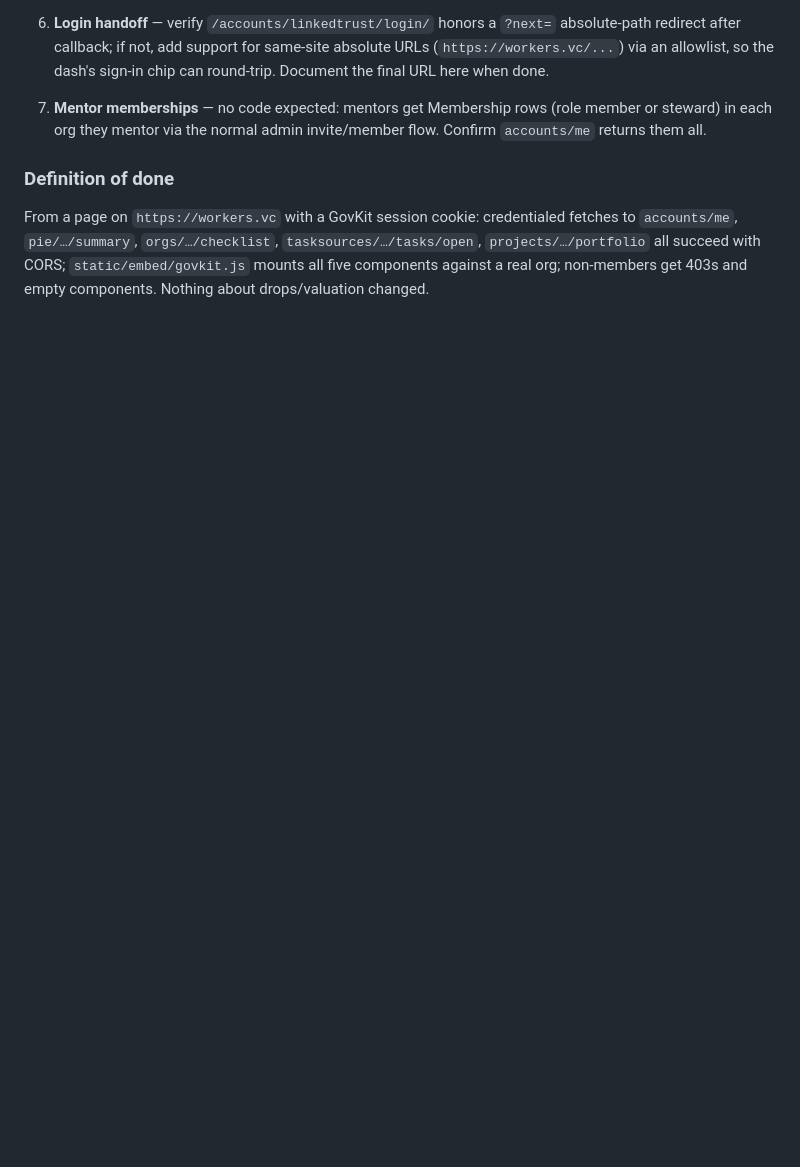
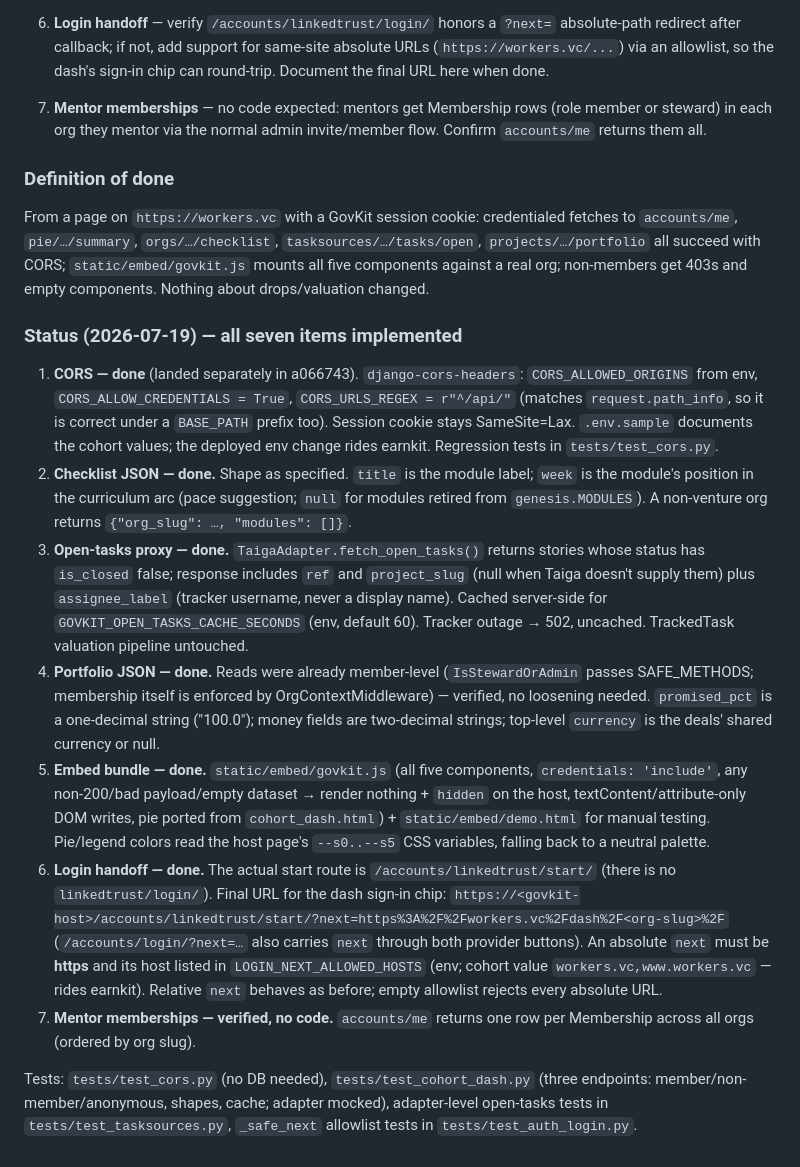
Before and after one commit to Cooperation-org/govkit, a Markdown page: PLAN-cohort-dash.md, the part around the change. Rendered like a GitHub page; blank space fills up the shorter version.

Commit message:
Plan: govkit section status — all seven items in, handoff URL documented
Co-Authored-By: Claude Fable 5 <noreply@anthropic.com>
Claude-Session: https://claude.ai/code/session_0156MULVfqHmmXHPWXXWm6jq

```diff
--- a/PLAN-cohort-dash.md
+++ b/PLAN-cohort-dash.md
@@ -188,3 +188,49 @@ credentialed fetches to `accounts/me`, `pie/…/summary`, `orgs/…/checklist`,
 `static/embed/govkit.js` mounts all five components against a real org;
 non-members get 403s and empty components. Nothing about drops/valuation
 changed.
+
+### Status (2026-07-19) — all seven items implemented
+
+1. **CORS — done** (landed separately in a066743). `django-cors-headers`:
+   `CORS_ALLOWED_ORIGINS` from env, `CORS_ALLOW_CREDENTIALS = True`,
+   `CORS_URLS_REGEX = r"^/api/"` (matches `request.path_info`, so it is
+   correct under a `BASE_PATH` prefix too). Session cookie stays
+   SameSite=Lax. `.env.sample` documents the cohort values; the deployed
+   env change rides earnkit. Regression tests in `tests/test_cors.py`.
+2. **Checklist JSON — done.** Shape as specified. `title` is the module
+   label; `week` is the module's position in the curriculum arc (pace
+   suggestion; `null` for modules retired from `genesis.MODULES`). A
+   non-venture org returns `{"org_slug": …, "modules": []}`.
+3. **Open-tasks proxy — done.** `TaigaAdapter.fetch_open_tasks()` returns
+   stories whose status has `is_closed` false; response includes `ref` and
+   `project_slug` (null when Taiga doesn't supply them) plus
+   `assignee_label` (tracker username, never a display name). Cached
+   server-side for `GOVKIT_OPEN_TASKS_CACHE_SECONDS` (env, default 60).
+   Tracker outage → 502, uncached. TrackedTask valuation pipeline untouched.
+4. **Portfolio JSON — done.** Reads were already member-level
+   (`IsStewardOrAdmin` passes SAFE_METHODS; membership itself is enforced
+   by OrgContextMiddleware) — verified, no loosening needed. `promised_pct`
+   is a one-decimal string ("100.0"); money fields are two-decimal strings;
+   top-level `currency` is the deals' shared currency or null.
+5. **Embed bundle — done.** `static/embed/govkit.js` (all five components,
+   `credentials: 'include'`, any non-200/bad payload/empty dataset →
+   render nothing + `hidden` on the host, textContent/attribute-only DOM
+   writes, pie ported from `cohort_dash.html`) + `static/embed/demo.html`
+   for manual testing. Pie/legend colors read the host page's `--s0..--s5`
+   CSS variables, falling back to a neutral palette.
+6. **Login handoff — done.** The actual start route is
+   `/accounts/linkedtrust/start/` (there is no `linkedtrust/login/`).
+   Final URL for the dash sign-in chip:
+   `https://<govkit-host>/accounts/linkedtrust/start/?next=https%3A%2F%2Fworkers.vc%2Fdash%2F<org-slug>%2F`
+   (`/accounts/login/?next=…` also carries `next` through both provider
+   buttons). An absolute `next` must be **https** and its host listed in
+   `LOGIN_NEXT_ALLOWED_HOSTS` (env; cohort value
+   `workers.vc,www.workers.vc` — rides earnkit). Relative `next` behaves
+   as before; empty allowlist rejects every absolute URL.
+7. **Mentor memberships — verified, no code.** `accounts/me` returns one
+   row per Membership across all orgs (ordered by org slug).
+
+Tests: `tests/test_cors.py` (no DB needed), `tests/test_cohort_dash.py`
+(three endpoints: member/non-member/anonymous, shapes, cache; adapter
+mocked), adapter-level open-tasks tests in `tests/test_tasksources.py`,
+`_safe_next` allowlist tests in `tests/test_auth_login.py`.
```
